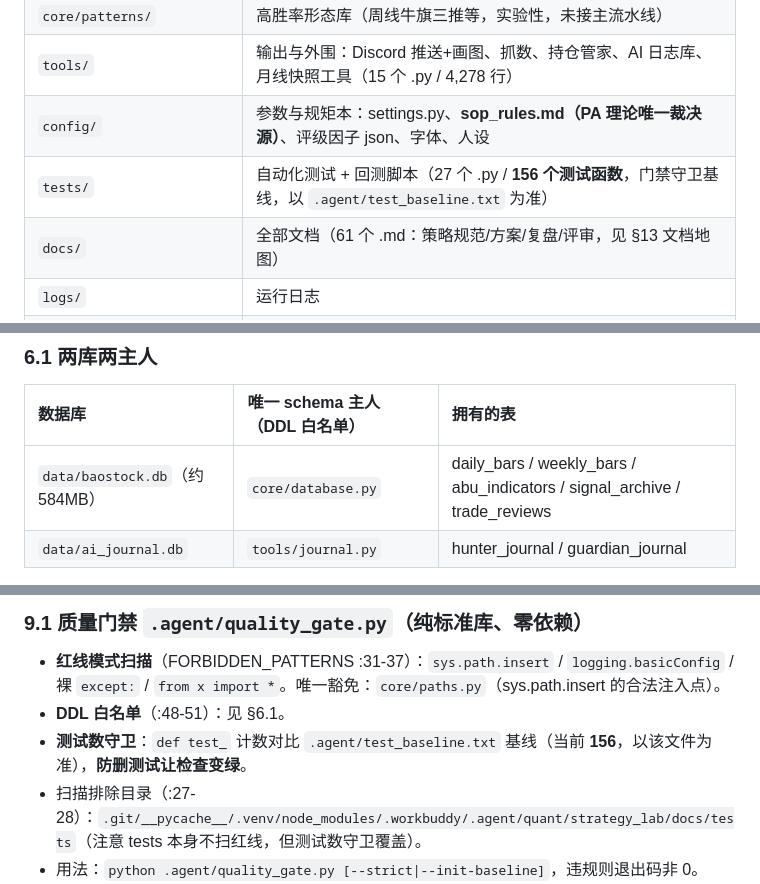
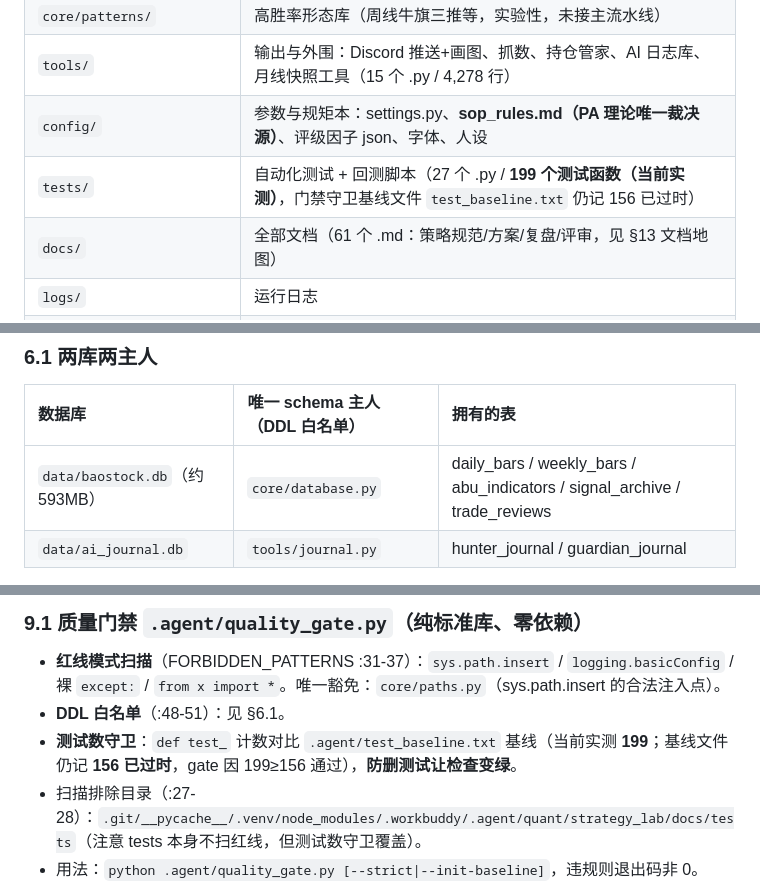
Before and after one commit to lhy438769415-wq/A, a Markdown page: docs/项目自述_面向Agent.md, 3 parts joined by grey strips. Rendered like a GitHub page.

```diff
--- a/docs/项目自述_面向Agent.md
+++ b/docs/项目自述_面向Agent.md
@@ -81,7 +81,7 @@ pandas / numpy / matplotlib / mplfinance / baostock==0.8.9 / python-dotenv / req
 | `core/patterns/` | 高胜率形态库（周线牛旗三推等，实验性，未接主流水线） |
 | `tools/` | 输出与外围：Discord 推送+画图、抓数、持仓管家、AI 日志库、月线快照工具（15 个 .py / 4,278 行） |
 | `config/` | 参数与规矩本：settings.py、**sop_rules.md（PA 理论唯一裁决源）**、评级因子 json、字体、人设 |
-| `tests/` | 自动化测试 + 回测脚本（27 个 .py / **156 个测试函数**，门禁守卫基线，以 `.agent/test_baseline.txt` 为准） |
+| `tests/` | 自动化测试 + 回测脚本（27 个 .py / **199 个测试函数（当前实测）**，门禁守卫基线文件 `test_baseline.txt` 仍记 156 已过时） |
 | `docs/` | 全部文档（61 个 .md：策略规范/方案/复盘/评审，见 §13 文档地图） |
 | `logs/` | 运行日志 |
 | `archive/` | 已退居二线的研究/回测脚本（git mv 归档，可逆，2026-07-25 起） |
@@ -221,7 +221,7 @@ hunter 还自带运行守护：崩溃兜底告警 `_notify_crash`（:1349）、
 
 | 数据库 | 唯一 schema 主人（DDL 白名单） | 拥有的表 |
 |:---|:---|:---|
-| `data/baostock.db`（约 584MB） | `core/database.py` | daily_bars / weekly_bars / abu_indicators / signal_archive / trade_reviews |
+| `data/baostock.db`（约 593MB） | `core/database.py` | daily_bars / weekly_bars / abu_indicators / signal_archive / trade_reviews |
 | `data/ai_journal.db` | `tools/journal.py` | hunter_journal / guardian_journal |
 
 **DDL（Data Definition Language，建表/改表语句）只允许出现在这两个文件**。白名单之外任何文件出现 `CREATE/ALTER TABLE` 会被质量门禁直接阻断提交。禁止绕过代码用 DB 工具手改线上库结构。
@@ -290,7 +290,7 @@ hunter 还自带运行守护：崩溃兜底告警 `_notify_crash`（:1349）、
 
 - **红线模式扫描**（FORBIDDEN_PATTERNS :31-37）：`sys.path.insert` / `logging.basicConfig` / 裸 `except:` / `from x import *`。唯一豁免：`core/paths.py`（sys.path.insert 的合法注入点）。
 - **DDL 白名单**（:48-51）：见 §6.1。
-- **测试数守卫**：`def test_` 计数对比 `.agent/test_baseline.txt` 基线（当前 **156**，以该文件为准），**防删测试让检查变绿**。
+- **测试数守卫**：`def test_` 计数对比 `.agent/test_baseline.txt` 基线（当前实测 **199**；基线文件仍记 **156 已过时**，gate 因 199≥156 通过），**防删测试让检查变绿**。
 - 扫描排除目录（:27-28）：`.git/__pycache__/.venv/node_modules/.workbuddy/.agent/quant/strategy_lab/docs/tests`（注意 tests 本身不扫红线，但测试数守卫覆盖）。
 - 用法：`python .agent/quality_gate.py [--strict|--init-baseline]`，违规则退出码非 0。
 
```
Also changed, not shown: other parts of docs/项目自述_面向Agent.md (+2 -2 lines), .agent/context/STATUS.md (+3 -3 lines), README.md (+7 -6 lines).
